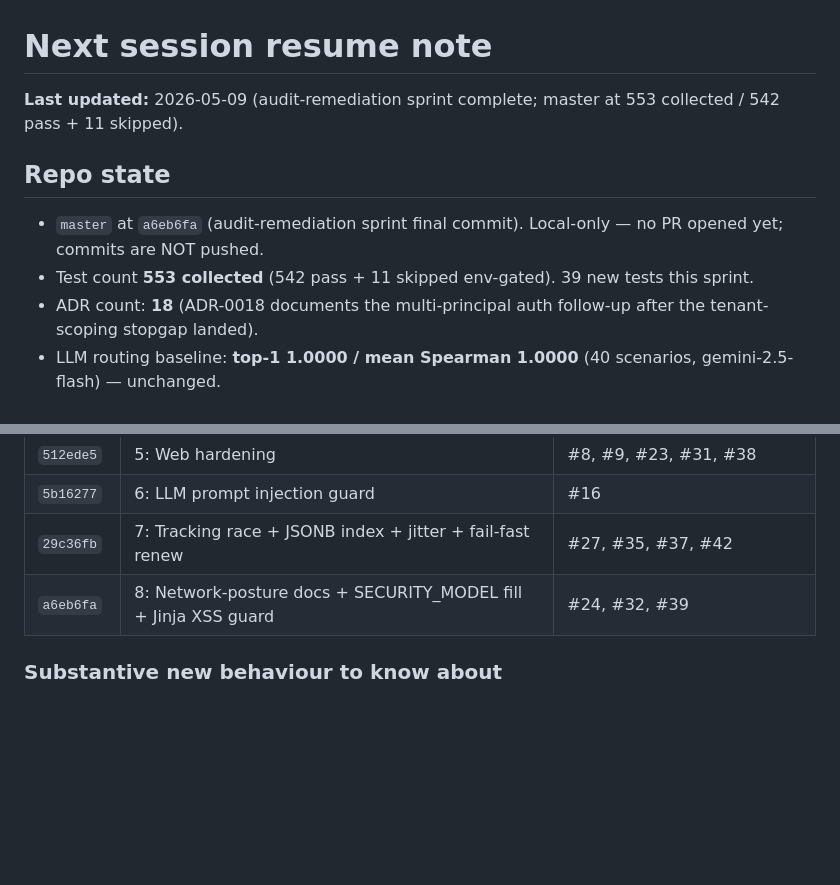
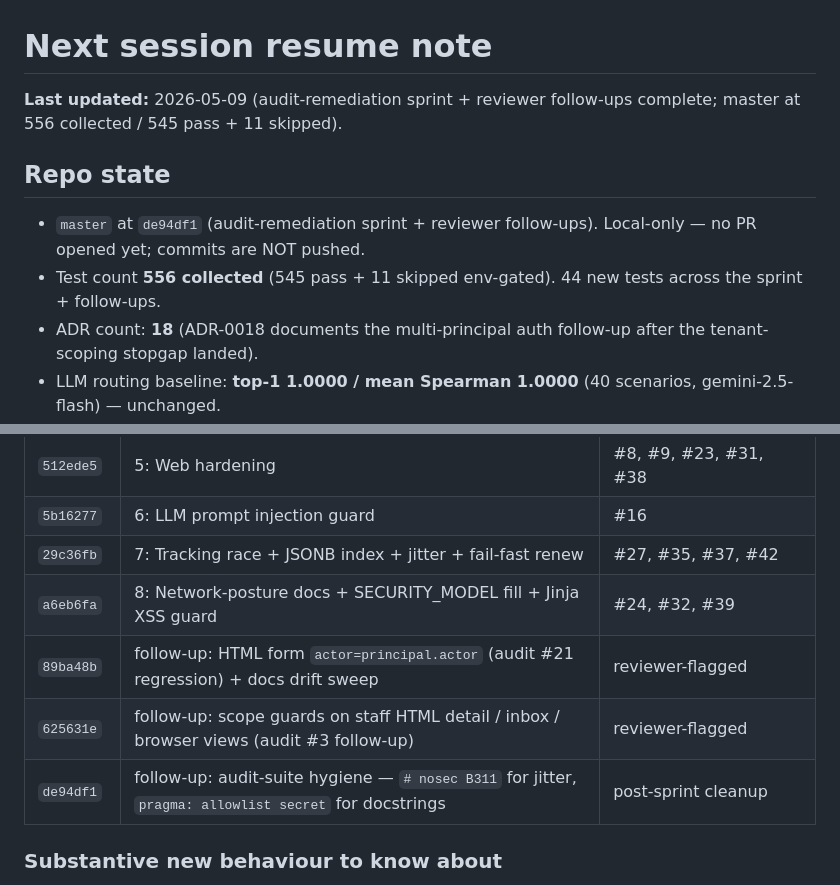
Before and after one commit to gmanch94/agora, a Markdown page: NEXT_SESSION.md, 2 parts joined by grey strips. GitHub-like rendering; blank space fills up the shorter version.

Commit message:
chore: update NEXT_SESSION.md with sprint follow-ups (commits 89ba48b, 625631e, de94df1)

```diff
--- a/NEXT_SESSION.md
+++ b/NEXT_SESSION.md
@@ -1,11 +1,11 @@
 # Next session resume note
 
-**Last updated:** 2026-05-09 (audit-remediation sprint complete; master at 553 collected / 542 pass + 11 skipped).
+**Last updated:** 2026-05-09 (audit-remediation sprint + reviewer follow-ups complete; master at 556 collected / 545 pass + 11 skipped).
 
 ## Repo state
 
-- `master` at `a6eb6fa` (audit-remediation sprint final commit). Local-only — no PR opened yet; commits are NOT pushed.
-- Test count **553 collected** (542 pass + 11 skipped env-gated). 39 new tests this sprint.
+- `master` at `de94df1` (audit-remediation sprint + reviewer follow-ups). Local-only — no PR opened yet; commits are NOT pushed.
+- Test count **556 collected** (545 pass + 11 skipped env-gated). 44 new tests across the sprint + follow-ups.
 - ADR count: **18** (ADR-0018 documents the multi-principal auth follow-up after the tenant-scoping stopgap landed).
 - LLM routing baseline: **top-1 1.0000 / mean Spearman 1.0000** (40 scenarios, gemini-2.5-flash) — unchanged.
 - Security audit: **bandit 0 / pip-audit 0 / detect-secrets 0**. mypy `--strict` clean over `src/` and `tests/`. ruff clean.
@@ -23,6 +23,9 @@
 | `5b16277` | 6: LLM prompt injection guard | #16 |
 | `29c36fb` | 7: Tracking race + JSONB index + jitter + fail-fast renew | #27, #35, #37, #42 |
 | `a6eb6fa` | 8: Network-posture docs + SECURITY_MODEL fill + Jinja XSS guard | #24, #32, #39 |
+| `89ba48b` | follow-up: HTML form `actor=principal.actor` (audit #21 regression) + docs drift sweep | reviewer-flagged |
+| `625631e` | follow-up: scope guards on staff HTML detail / inbox / browser views (audit #3 follow-up) | reviewer-flagged |
+| `de94df1` | follow-up: audit-suite hygiene — `# nosec B311` for jitter, `pragma: allowlist secret` for docstrings | post-sprint cleanup |
 
 ### Substantive new behaviour to know about
 
```
